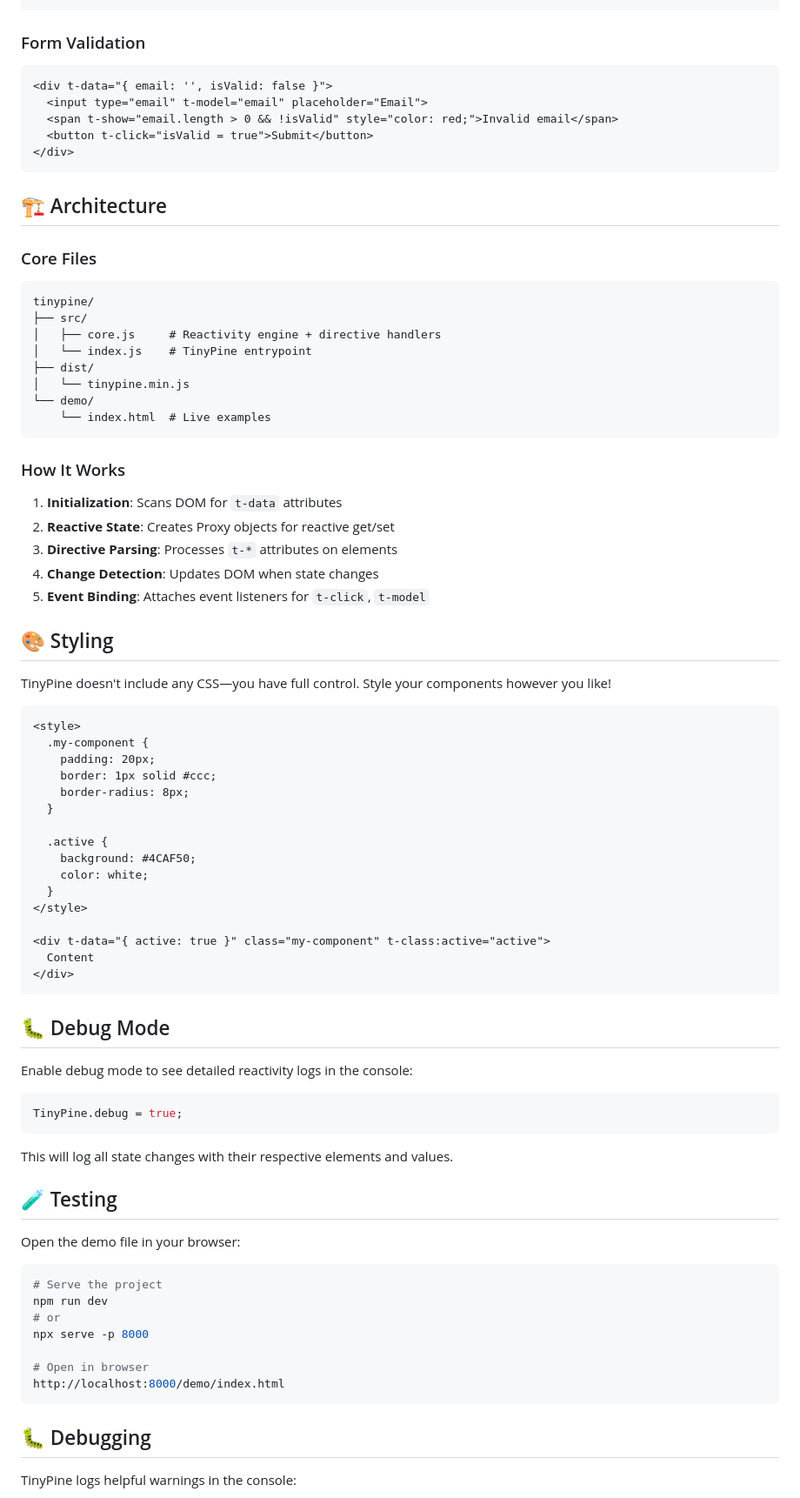
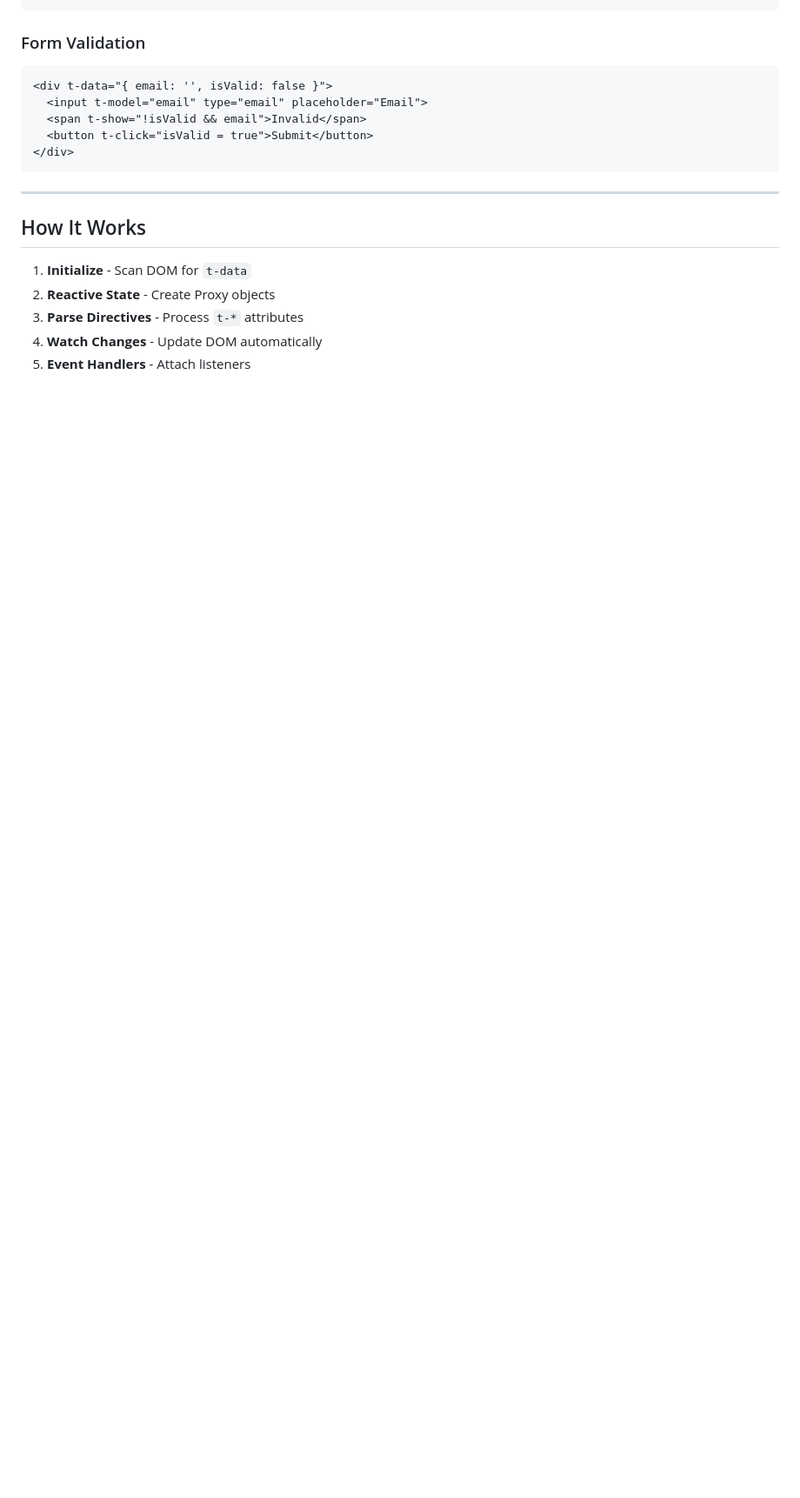
Before and after one commit to DigitalCoreHub/TinyPine, a Markdown page: README.md, the part around the change printed below. Shown: that part at 87% size. GitHub-like rendering; blank space fills up the shorter version.

````diff
--- a/README.md
+++ b/README.md
@@ -306,84 +242,19 @@ Registers DOM elements for access via `$refs`.
 ### Form Validation
-
 ```html
 <div t-data="{ email: '', isValid: false }">
-  <input type="email" t-model="email" placeholder="Email">
-  <span t-show="email.length > 0 && !isValid" style="color: red;">Invalid email</span>
+  <input t-model="email" type="email" placeholder="Email">
+  <span t-show="!isValid && email">Invalid</span>
   <button t-click="isValid = true">Submit</button>
 </div>
 ```
 
-## 🏗️ Architecture
+---
 
-### Core Files
+## How It Works
 
-```
-tinypine/
-├── src/
-│   ├── core.js     # Reactivity engine + directive handlers
-│   └── index.js    # TinyPine entrypoint
-├── dist/
-│   └── tinypine.min.js
-└── demo/
-    └── index.html  # Live examples
-```
+1. **Initialize** - Scan DOM for `t-data`
+2. **Reactive State** - Create Proxy objects
+3. **Parse Directives** - Process `t-*` attributes
+4. **Watch Changes** - Update DOM automatically
+5. **Event Handlers** - Attach listeners
 
-### How It Works
-
-1. **Initialization**: Scans DOM for `t-data` attributes
-2. **Reactive State**: Creates Proxy objects for reactive get/set
-3. **Directive Parsing**: Processes `t-*` attributes on elements
-4. **Change Detection**: Updates DOM when state changes
-5. **Event Binding**: Attaches event listeners for `t-click`, `t-model`
-
-## 🎨 Styling
-
-TinyPine doesn't include any CSS—you have full control. Style your components however you like!
-
-```html
-<style>
-  .my-component {
-    padding: 20px;
-    border: 1px solid #ccc;
-    border-radius: 8px;
-  }
-
-  .active {
-    background: #4CAF50;
-    color: white;
-  }
-</style>
-
-<div t-data="{ active: true }" class="my-component" t-class:active="active">
-  Content
-</div>
-```
-
-## 🐛 Debug Mode
-
-Enable debug mode to see detailed reactivity logs in the console:
-
-```javascript
-TinyPine.debug = true;
-```
-
-This will log all state changes with their respective elements and values.
-
-## 🧪 Testing
-
-Open the demo file in your browser:
-
-```bash
-# Serve the project
-npm run dev
-# or
-npx serve -p 8000
-
-# Open in browser
-http://localhost:8000/demo/index.html
-```
-
-## 🐛 Debugging
-
-TinyPine logs helpful warnings in the console:
-
````
Also changed, not shown: other parts of README.md (+189 -289 lines).
